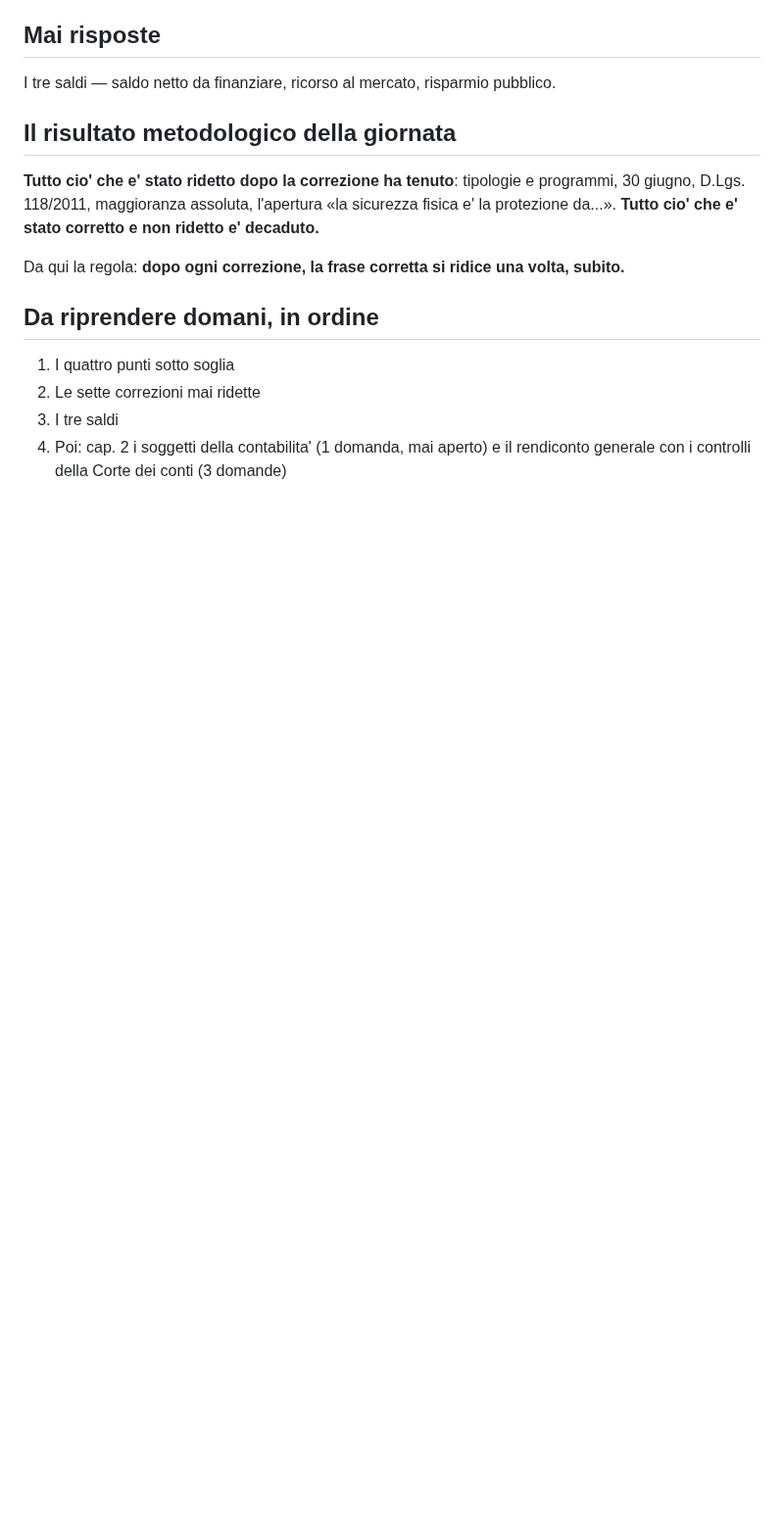
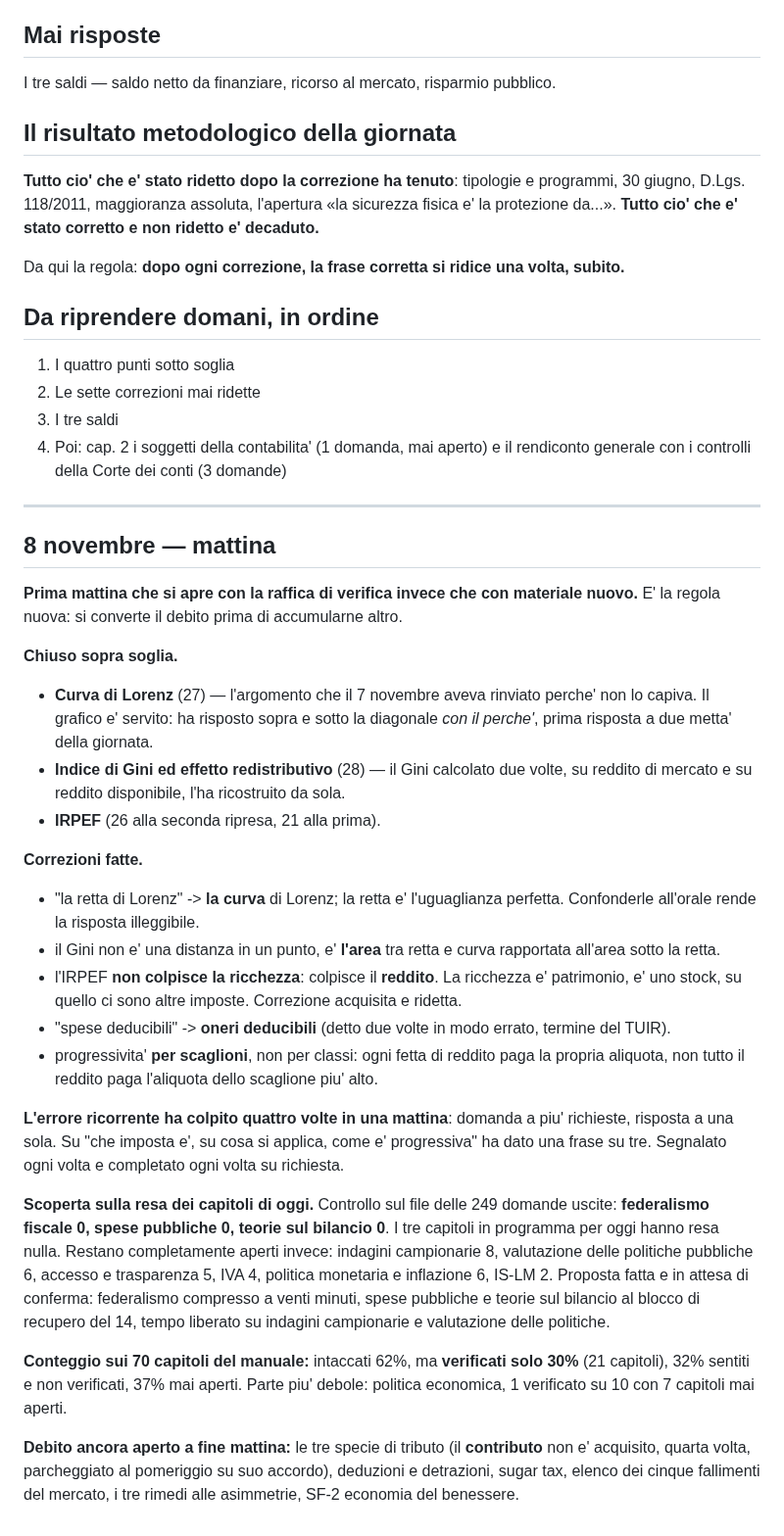
Before and after one commit to Valter90165/gitcourse, a Markdown page: concorso-294/stato-programma-3-novembre.md, the part around the change. Shown at 98% size. GitHub-like rendering; blank space fills up the shorter version.

Commit message:
Registra la mattina dell'8 novembre: Lorenz e Gini chiusi, resa nulla dei capitoli in programma
Prima sessione aperta dalla raffica di verifica invece che da
materiale nuovo. Lorenz (27) e Gini con effetto redistributivo (28)
chiusi: era l'argomento rinviato ieri perche' incomprensibile.
IRPEF a 26 alla seconda ripresa, con la correzione reddito/ricchezza
e progressivita' per scaglioni.

Registrato il controllo sul file delle 249 domande uscite: i tre
capitoli che il piano metteva in programma per oggi (federalismo
fiscale, spese pubbliche, teorie sul bilancio) hanno resa zero,
mentre indagini campionarie, valutazione delle politiche, accesso e
trasparenza, IVA, politica monetaria e IS-LM restano aperti con 31
domande attestate in totale.

Conteggio sui 70 capitoli: 62% intaccati ma solo 30% verificati.

Co-Authored-By: Claude Opus 5 <noreply@anthropic.com>
Claude-Session: https://claude.ai/code/session_01CDC5EBkKL9c2Q9yywK6jKA

```diff
--- a/concorso-294/stato-programma-3-novembre.md
+++ b/concorso-294/stato-programma-3-novembre.md
@@ -297,3 +297,63 @@ volta, subito.**
 3. I tre saldi
 4. Poi: cap. 2 i soggetti della contabilita' (1 domanda, mai aperto) e il
    rendiconto generale con i controlli della Corte dei conti (3 domande)
+
+---
+
+## 8 novembre — mattina
+
+**Prima mattina che si apre con la raffica di verifica invece che con
+materiale nuovo.** E' la regola nuova: si converte il debito prima di
+accumularne altro.
+
+**Chiuso sopra soglia.**
+- **Curva di Lorenz** (27) — l'argomento che il 7 novembre aveva
+  rinviato perche' non lo capiva. Il grafico e' servito: ha risposto
+  sopra e sotto la diagonale *con il perche'*, prima risposta a due
+  metta' della giornata.
+- **Indice di Gini ed effetto redistributivo** (28) — il Gini
+  calcolato due volte, su reddito di mercato e su reddito
+  disponibile, l'ha ricostruito da sola.
+- **IRPEF** (26 alla seconda ripresa, 21 alla prima).
+
+**Correzioni fatte.**
+- "la retta di Lorenz" -> **la curva** di Lorenz; la retta e'
+  l'uguaglianza perfetta. Confonderle all'orale rende la risposta
+  illeggibile.
+- il Gini non e' una distanza in un punto, e' **l'area** tra retta e
+  curva rapportata all'area sotto la retta.
+- l'IRPEF **non colpisce la ricchezza**: colpisce il **reddito**. La
+  ricchezza e' patrimonio, e' uno stock, su quello ci sono altre
+  imposte. Correzione acquisita e ridetta.
+- "spese deducibili" -> **oneri deducibili** (detto due volte in modo
+  errato, termine del TUIR).
+- progressivita' **per scaglioni**, non per classi: ogni fetta di
+  reddito paga la propria aliquota, non tutto il reddito paga
+  l'aliquota dello scaglione piu' alto.
+
+**L'errore ricorrente ha colpito quattro volte in una mattina**:
+domanda a piu' richieste, risposta a una sola. Su "che imposta e',
+su cosa si applica, come e' progressiva" ha dato una frase su tre.
+Segnalato ogni volta e completato ogni volta su richiesta.
+
+**Scoperta sulla resa dei capitoli di oggi.** Controllo sul file
+delle 249 domande uscite: **federalismo fiscale 0, spese pubbliche 0,
+teorie sul bilancio 0**. I tre capitoli in programma per oggi hanno
+resa nulla. Restano completamente aperti invece: indagini
+campionarie 8, valutazione delle politiche pubbliche 6, accesso e
+trasparenza 5, IVA 4, politica monetaria e inflazione 6, IS-LM 2.
+Proposta fatta e in attesa di conferma: federalismo compresso a
+venti minuti, spese pubbliche e teorie sul bilancio al blocco di
+recupero del 14, tempo liberato su indagini campionarie e
+valutazione delle politiche.
+
+**Conteggio sui 70 capitoli del manuale:** intaccati 62%, ma
+**verificati solo 30%** (21 capitoli), 32% sentiti e non verificati,
+37% mai aperti. Parte piu' debole: politica economica, 1 verificato
+su 10 con 7 capitoli mai aperti.
+
+**Debito ancora aperto a fine mattina:** le tre specie di tributo (il
+**contributo** non e' acquisito, quarta volta, parcheggiato al
+pomeriggio su suo accordo), deduzioni e detrazioni, sugar tax,
+elenco dei cinque fallimenti del mercato, i tre rimedi alle
+asimmetrie, SF-2 economia del benessere.
```
